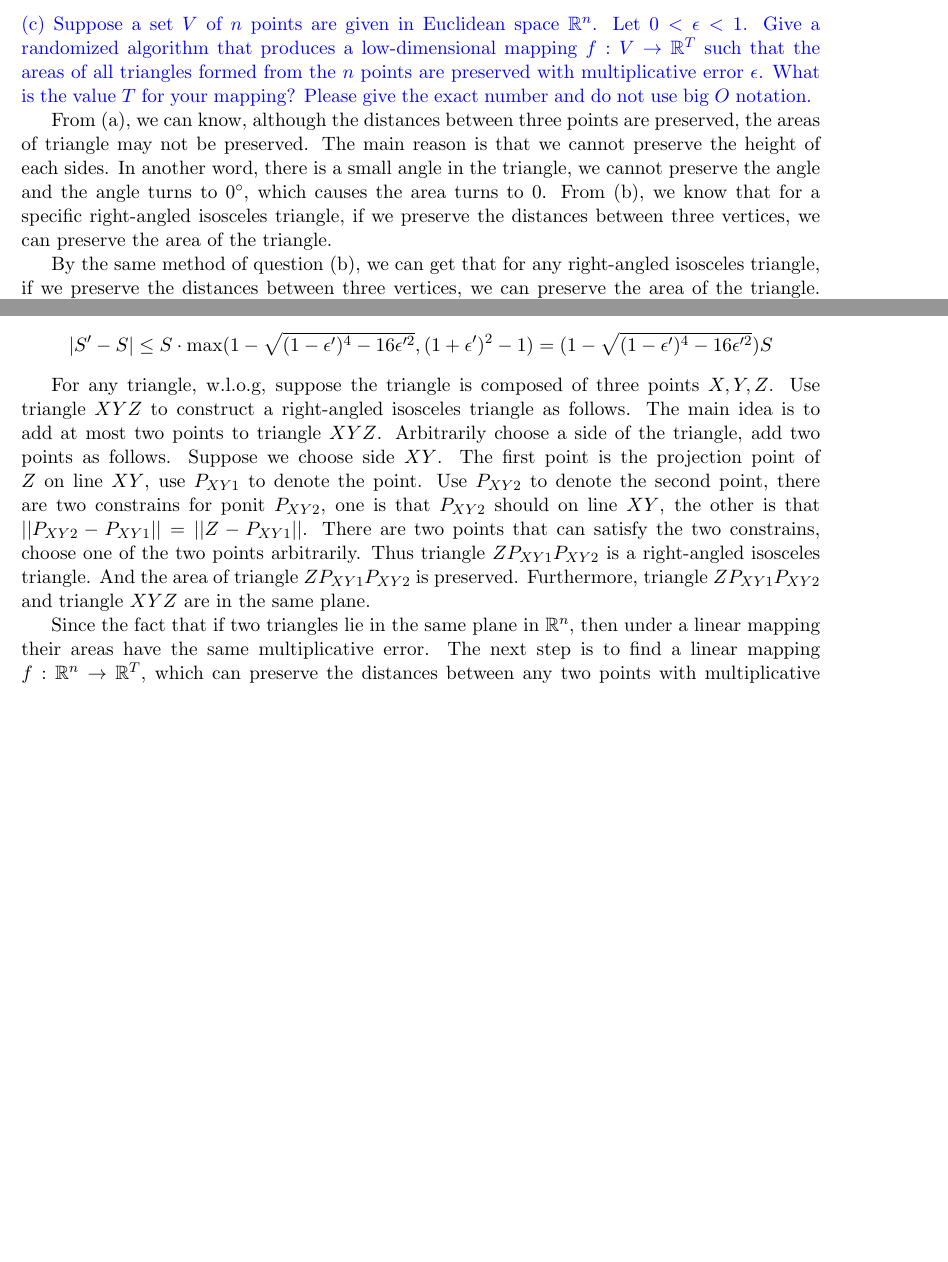
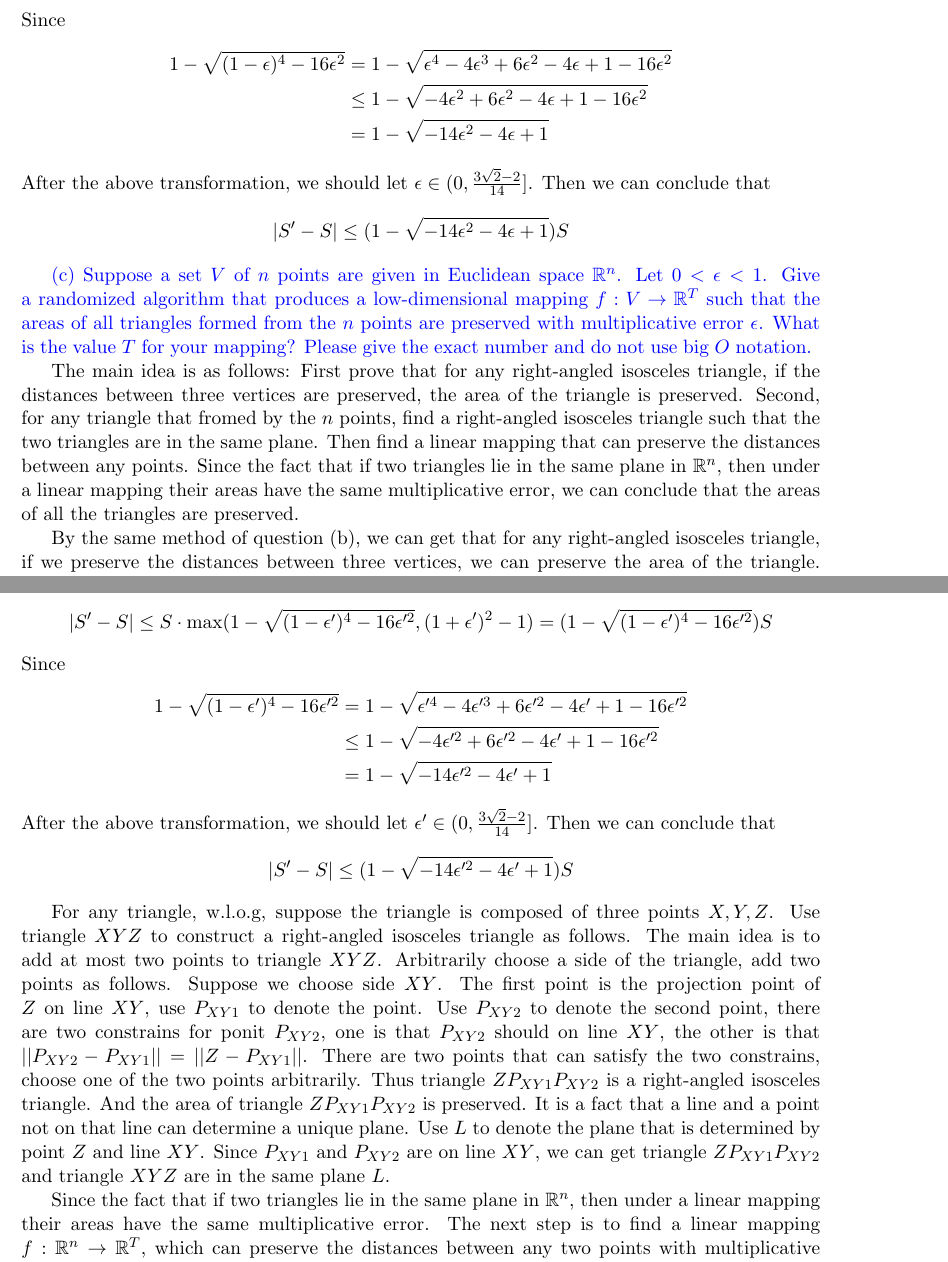
Before and after one commit to tianxielizining/Randomized-Algorithms-HW, a LaTeX document (SourceCode/main.tex, which reads SourceCode/Notes7_HW.tex): two parts of pages 5 and 6 of 7 before the commit and two parts of pages 6 and 7 of 8 after it, joined at a grey line, cut at the place of the change, the shorter picture padded with empty space. Compiled offline with pdfLaTeX.

Commit message:
notes_7_4

```diff
--- a/SourceCode/Notes7_HW.tex
+++ b/SourceCode/Notes7_HW.tex
@@ -212,6 +236,19 @@ Thus we have:
 \begin{align}
     \nonumber |S^{\prime}-S|\le S \cdot \max(1-\sqrt{(1-\epsilon)^4-16\epsilon^2}, (1+\epsilon)^2-1)=(1-\sqrt{(1-\epsilon)^4-16\epsilon^2})S
 \end{align}
+Since
+\begin{align}
+    \nonumber 1-\sqrt{(1-\epsilon)^4-16\epsilon^2}
+    &= 1-\sqrt{\epsilon^4-4\epsilon^3+6\epsilon^2-4\epsilon+1-16\epsilon^2}\\
+    \nonumber &\le 1-\sqrt{-4\epsilon^2+6\epsilon^2-4\epsilon+1-16\epsilon^2}\\
+    \nonumber &= 1-\sqrt{-14\epsilon^2-4\epsilon+1}
+\end{align}
+After the above transformation, we should let $\epsilon \in (0,\frac{3\sqrt{2}-2}{14}]$.
+Then we can conclude that
+\begin{align}
+    \nonumber |S^{\prime}-S|\le (1-\sqrt{-14\epsilon^2-4\epsilon+1})S
+\end{align}
+
 \blue{(c) Suppose a set $V$ of $n$ points are given in Euclidean space $\mathbb{R}^n$.
 Let $0<\epsilon<1$.
 Give a randomized algorithm that produces a low-dimensional mapping $f:V\rightarrow \mathbb{R}^T$ such that
@@ -219,9 +256,15 @@ the areas of all triangles formed from the $n$ points are preserved with multipl
 What is the value $T$ for your mapping? Please give the exact number and do not use big $O$ notation.
 }
 
-From (a), we can know, although the distances between three points are preserved, the areas of triangle may not be preserved.
-The main reason is that we cannot preserve the height of each sides. In another word, there is a small angle in the triangle, we cannot preserve the angle and the angle turns to $0^{\circ}$, which causes the area turns to $0$.
-From (b), we know that for a specific right-angled isosceles triangle, if we preserve the distances between three vertices, we can preserve the area of the triangle.
+%From (a), we can know, although the distances between three points are preserved, the areas of triangle may not be preserved.
+%The main reason is that we cannot preserve the height of each sides. In another word, there is a small angle in the triangle, we cannot preserve the angle and the angle turns to $0^{\circ}$, which causes the area turns to $0$.
+%From (b), we know that for a specific right-angled isosceles triangle, if we preserve the distances between three vertices, we can preserve the area of the triangle.
+The main idea is as follows:
+First prove that for any right-angled isosceles triangle, if the distances between three vertices are preserved, the area of the triangle is preserved.
+Second, for any triangle that fromed by the $n$ points, find a right-angled isosceles triangle such that the two triangles are in the same plane.
+Then find a linear mapping that can preserve the distances between any points.
+Since the fact that if two triangles lie in the same plane in $\mathbb{R}^n$,
+then under a linear mapping their areas have the same multiplicative error, we can conclude that the areas of all the triangles are preserved.
 
 By the same method of question (b), we can get that for any right-angled isosceles triangle, if we preserve the distances between three vertices, we can preserve the area of the triangle.
 The process is as follows.
@@ -267,7 +310,18 @@ Thus we have:
 \begin{align}
     \nonumber |S^{\prime}-S|\le S \cdot \max(1-\sqrt{(1-\epsilon^{\prime})^4-16\epsilon^{\prime 2}}, (1+\epsilon^{\prime})^2-1)=(1-\sqrt{(1-\epsilon^{\prime})^4-16\epsilon^{\prime 2}})S
 \end{align}
-
+Since
+\begin{align}
+    \nonumber 1-\sqrt{(1-\epsilon^{\prime})^4-16\epsilon^{\prime 2}}
+    &= 1-\sqrt{\epsilon^{\prime 4}-4\epsilon^{\prime 3}+6\epsilon^{\prime 2}-4\epsilon^{\prime}+1-16\epsilon^{\prime 2}}\\
+    \nonumber &\le 1-\sqrt{-4\epsilon^{\prime 2}+6\epsilon^{\prime 2}-4\epsilon^{\prime}+1-16\epsilon^{\prime 2}}\\
+    \nonumber &= 1-\sqrt{-14\epsilon^{\prime 2}-4\epsilon^{\prime}+1}
+\end{align}
+After the above transformation, we should let $\epsilon^{\prime} \in (0,\frac{3\sqrt{2}-2}{14}]$.
+Then we can conclude that
+\begin{align}
+    \nonumber |S^{\prime}-S|\le (1-\sqrt{-14\epsilon^{\prime 2}-4\epsilon^{\prime}+1})S
+\end{align}
 
 For any triangle, w.l.o.g, suppose the triangle is composed of three points $X,Y,Z$.
 %In order to preserve the height of each side, we have to form a right-angled isosceles triangle by letting the height be a right-angled side.
@@ -281,7 +335,10 @@ one is that $P_{XY2}$ should on  line $XY$, the other is that $||P_{XY2}-P_{XY1}
 There are two points that can satisfy the two constrains, choose one of the two points arbitrarily.
 Thus triangle $ZP_{XY1}P_{XY2}$ is a right-angled isosceles triangle.
 And the area of triangle $ZP_{XY1}P_{XY2}$ is preserved.
-Furthermore, triangle $ZP_{XY1}P_{XY2}$ and triangle $XYZ$ are in the same plane.
+It is a fact that a line and a point not on that line can determine a unique plane.
+Use $L$ to denote the plane that is determined by point $Z$ and line $XY$.
+Since $P_{XY1}$ and $P_{XY2}$ are on line $XY$, we can get
+triangle $ZP_{XY1}P_{XY2}$ and triangle $XYZ$ are in the same plane $L$.
 
 Since the fact that if two triangles lie in the same plane in $\mathbb{R}^n$,
 then under a linear mapping their areas have the same multiplicative error.
```
Also changed, not shown: SourceCode/Notes7_HW.tex (77 more changed lines).
